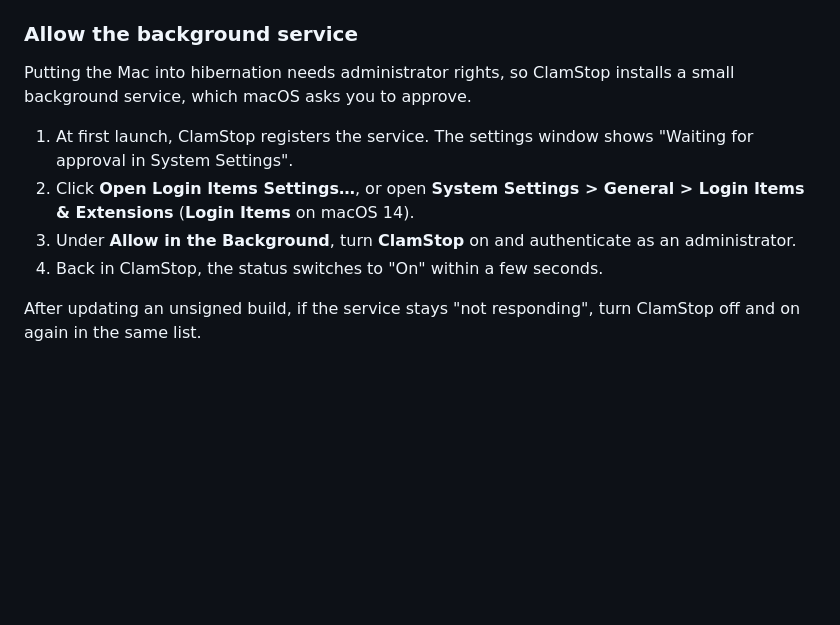
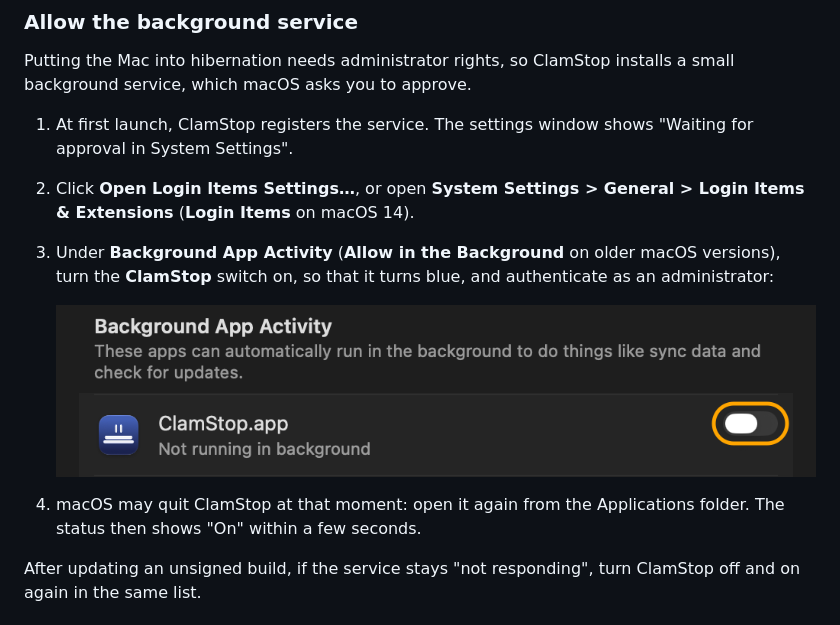
Before and after one commit to ChanOJ/ClamStop, a Markdown page: README.md, the part around the change. Rendered like a GitHub page; pictures changed too: docs/images/allow-background-service.png (added); blank space fills up the shorter version.

Commit message:
Show the System Settings switch to turn on in the README
Co-Authored-By: Claude Opus 5.5 <noreply@anthropic.com>

```diff
--- a/README.md
+++ b/README.md
@@ -62,9 +62,13 @@ background service, which macOS asks you to approve.
    "Waiting for approval in System Settings".
 2. Click **Open Login Items Settings…**, or open **System Settings > General > Login Items &
    Extensions** (**Login Items** on macOS 14).
-3. Under **Allow in the Background**, turn **ClamStop** on and authenticate as an
-   administrator.
-4. Back in ClamStop, the status switches to "On" within a few seconds.
+3. Under **Background App Activity** (**Allow in the Background** on older macOS versions),
+   turn the **ClamStop** switch on, so that it turns blue, and authenticate as an administrator:
+
+   ![The ClamStop switch to turn on in System Settings](docs/images/allow-background-service.png)
+
+4. macOS may quit ClamStop at that moment: open it again from the Applications folder.
+   The status then shows "On" within a few seconds.
 
 After updating an unsigned build, if the service stays "not responding", turn ClamStop off and
 on again in the same list.
```
